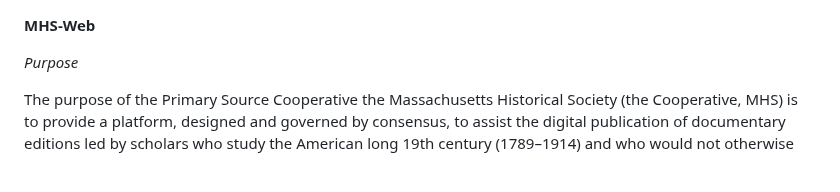
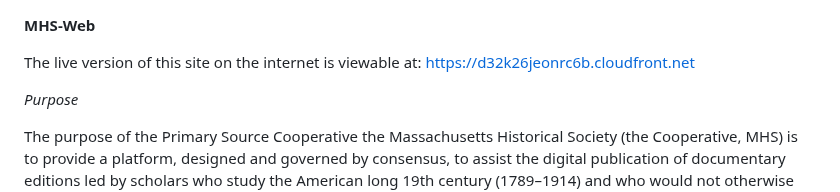
Before and after one commit to joelsjlee/mhs-web, a Markdown page: README.md, the part around the change. GitHub-like rendering; blank space fills up the shorter version.

Commit message:
Update README.md
Added link to cloud flare

```diff
--- a/README.md
+++ b/README.md
@@ -1,4 +1,6 @@
 **MHS-Web**
+
+The live version of this site on the internet is viewable at: [https://d32k26jeonrc6b.cloudfront.net](https://d32k26jeonrc6b.cloudfront.net)
 
 _Purpose_
 
```
